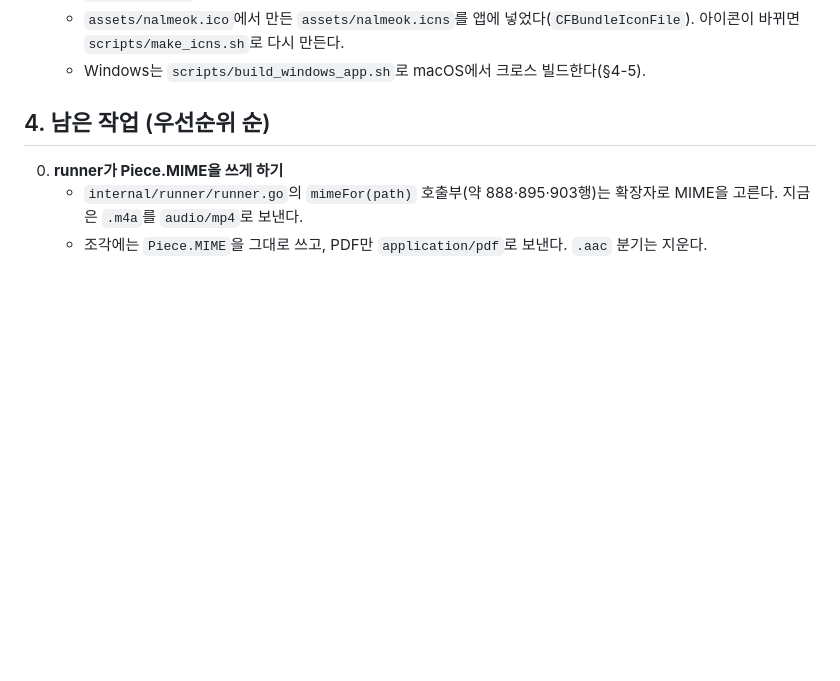
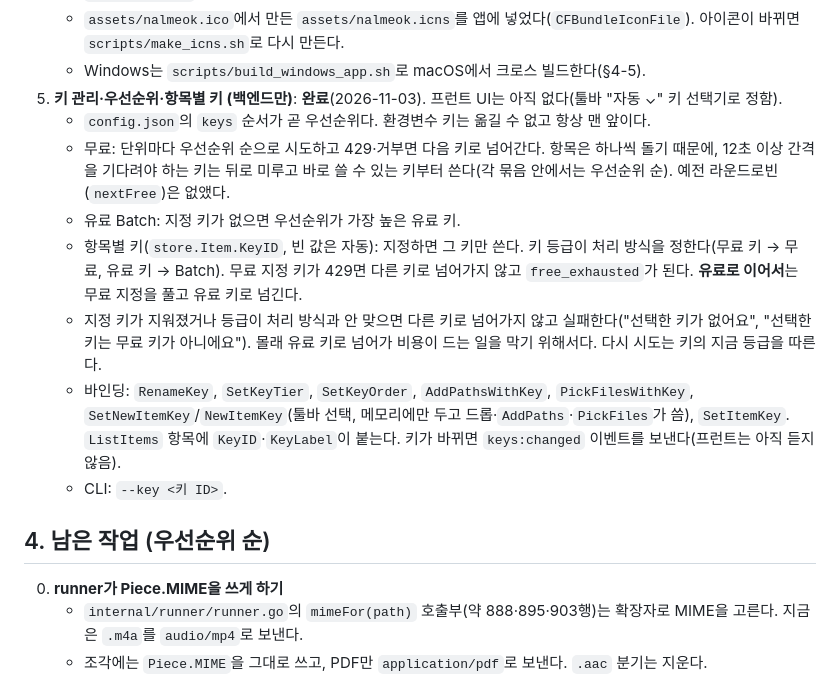
Before and after one commit to jseook11/nalmeok, a Markdown page: docs/handoff-2026-11-02.md, the part around the change. Rendered like a GitHub page; blank space fills up the shorter version.

Commit message:
docs: 키 우선순위와 항목별 키 지정 인수인계

```diff
--- a/docs/handoff-2026-11-02.md
+++ b/docs/handoff-2026-11-02.md
@@ -77,6 +77,14 @@
    - macOS `.app`이 arm64·amd64를 담은 범용 바이너리를 쓴다(`lipo -archs` → `x86_64 arm64`). 개발용 `build/nalmeok`은 네이티브 그대로다.
    - `assets/nalmeok.ico`에서 만든 `assets/nalmeok.icns`를 앱에 넣었다(`CFBundleIconFile`). 아이콘이 바뀌면 `scripts/make_icns.sh`로 다시 만든다.
    - Windows는 `scripts/build_windows_app.sh`로 macOS에서 크로스 빌드한다(§4-5).
+5. **키 관리·우선순위·항목별 키 (백엔드만)**: **완료**(2026-11-03). 프런트 UI는 아직 없다(툴바 "자동 ⌄" 키 선택기로 정함).
+   - `config.json`의 `keys` 순서가 곧 우선순위다. 환경변수 키는 옮길 수 없고 항상 맨 앞이다.
+   - 무료: 단위마다 우선순위 순으로 시도하고 429·거부면 다음 키로 넘어간다. 항목은 하나씩 돌기 때문에, 12초 이상 간격을 기다려야 하는 키는 뒤로 미루고 바로 쓸 수 있는 키부터 쓴다(각 묶음 안에서는 우선순위 순). 예전 라운드로빈(`nextFree`)은 없앴다.
+   - 유료 Batch: 지정 키가 없으면 우선순위가 가장 높은 유료 키.
+   - 항목별 키(`store.Item.KeyID`, 빈 값은 자동): 지정하면 그 키만 쓴다. 키 등급이 처리 방식을 정한다(무료 키 → 무료, 유료 키 → Batch). 무료 지정 키가 429면 다른 키로 넘어가지 않고 `free_exhausted`가 된다. **유료로 이어서**는 무료 지정을 풀고 유료 키로 넘긴다.
+   - 지정 키가 지워졌거나 등급이 처리 방식과 안 맞으면 다른 키로 넘어가지 않고 실패한다("선택한 키가 없어요", "선택한 키는 무료 키가 아니에요"). 몰래 유료 키로 넘어가 비용이 드는 일을 막기 위해서다. 다시 시도는 키의 지금 등급을 따른다.
+   - 바인딩: `RenameKey`, `SetKeyTier`, `SetKeyOrder`, `AddPathsWithKey`, `PickFilesWithKey`, `SetNewItemKey`/`NewItemKey`(툴바 선택, 메모리에만 두고 드롭·`AddPaths`·`PickFiles`가 씀), `SetItemKey`. `ListItems` 항목에 `KeyID`·`KeyLabel`이 붙는다. 키가 바뀌면 `keys:changed` 이벤트를 보낸다(프런트는 아직 듣지 않음).
+   - CLI: `--key <키 ID>`.
 
 ## 4. 남은 작업 (우선순위 순)
 
```
